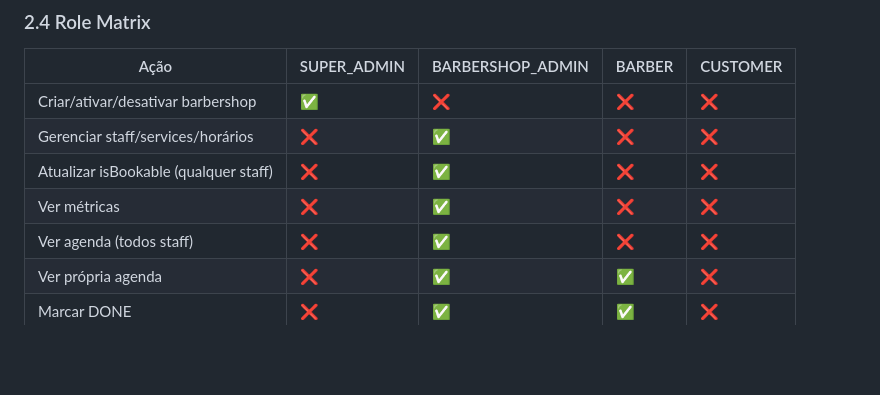
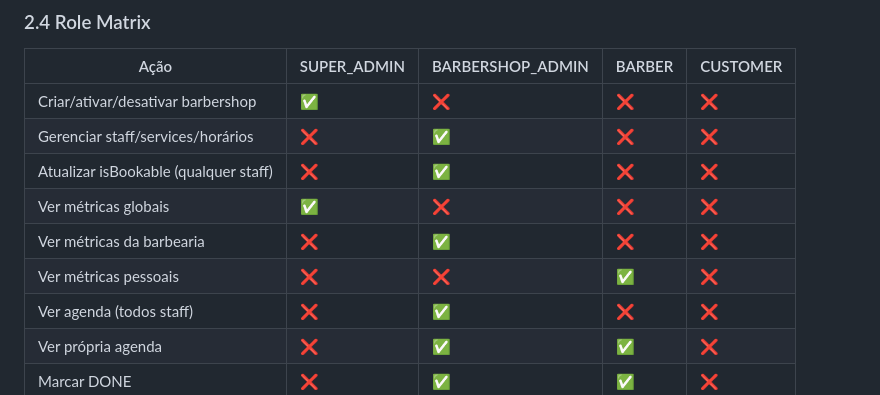
Before and after one commit to caiosamarone/na-regua, a Markdown page: api/docs/SPEC.md, the part around one of its changes. GitHub-like rendering; blank space fills up the shorter version.

```diff
--- a/api/docs/SPEC.md
+++ b/api/docs/SPEC.md
@@ -321,7 +321,9 @@ Error 401: INVITATION_INVALID — token expirado ou já consumido
 | Criar/ativar/desativar barbershop  | ✅          | ❌               | ❌     | ❌       |
 | Gerenciar staff/services/horários  | ❌          | ✅               | ❌     | ❌       |
 | Atualizar isBookable (qualquer staff)       | ❌          | ✅               | ❌     | ❌       |
-| Ver métricas                       | ❌          | ✅               | ❌     | ❌       |
+| Ver métricas globais               | ✅          | ❌               | ❌     | ❌       |
+| Ver métricas da barbearia          | ❌          | ✅               | ❌     | ❌       |
+| Ver métricas pessoais              | ❌          | ❌               | ✅     | ❌       |
 | Ver agenda (todos staff)           | ❌          | ✅               | ❌     | ❌       |
 | Ver própria agenda                 | ❌          | ✅               | ✅     | ❌       |
 | Marcar DONE                        | ❌          | ✅               | ✅     | ❌       |
```
Also changed, not shown: other parts of api/docs/SPEC.md (+117 -21 lines), api/docs/TASK_PLAN.md (+22 -4 lines).
